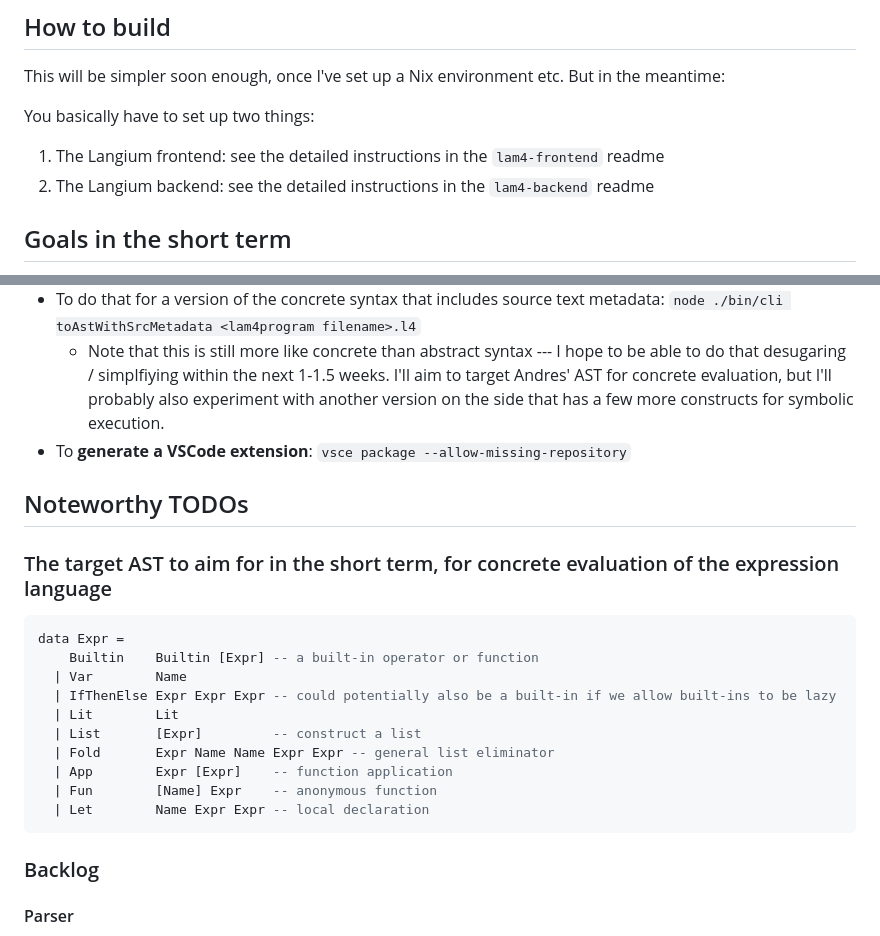
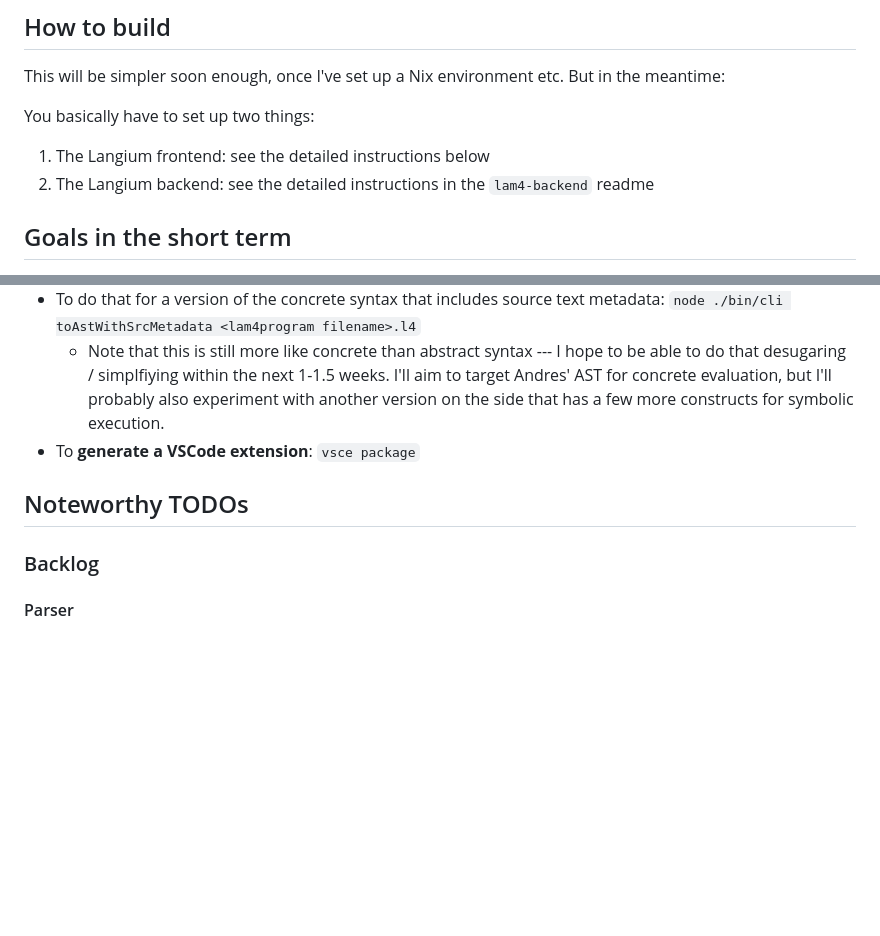
Before and after one commit to smucclaw/lam4, a Markdown page: README.md, 2 parts joined by grey strips. Drawn GitHub-style; blank space fills up the shorter version.

Commit message:
README.md: Fix build instructions for frontend

````diff
--- a/README.md
+++ b/README.md
@@ -7,7 +7,7 @@ This is a kind of rational reconstruction of the 'MathLang' dialect of L4. That
 This will be simpler soon enough, once I've set up a Nix environment etc. But in the meantime:
 
 You basically have to set up two things:
-1. The Langium frontend: see the detailed instructions in the `lam4-frontend` readme
+1. The Langium frontend: see the detailed instructions below
 2. The Langium backend:  see the detailed instructions in the `lam4-backend` readme
 
 ## Goals in the short term
@@ -47,24 +47,9 @@ After building:
 * To print to std out and save to disk a **human-readable version of the concrete syntax** (i.e., a version without the metadata): `node ./bin/cli toMinimalAst <lam4program filename>.l4`
 * To do that for a version of the concrete syntax that includes source text metadata: `node ./bin/cli toAstWithSrcMetadata <lam4program filename>.l4`
   * Note that this is still more like concrete than abstract syntax --- I hope to be able to do that desugaring / simplfiying within the next 1-1.5 weeks. I'll aim to target Andres' AST for concrete evaluation, but I'll probably also experiment with another version on the side that has a few more constructs for symbolic execution.
-* To **generate a VSCode extension**: `vsce package --allow-missing-repository`
+* To **generate a VSCode extension**: `vsce package`
 
 ## Noteworthy TODOs
-
-### The target AST to aim for in the short term, for concrete evaluation of the expression language
-
-```haskell
-data Expr =
-    Builtin    Builtin [Expr] -- a built-in operator or function
-  | Var        Name
-  | IfThenElse Expr Expr Expr -- could potentially also be a built-in if we allow built-ins to be lazy
-  | Lit        Lit
-  | List       [Expr]         -- construct a list
-  | Fold       Expr Name Name Expr Expr -- general list eliminator
-  | App        Expr [Expr]    -- function application
-  | Fun        [Name] Expr    -- anonymous function
-  | Let        Name Expr Expr -- local declaration
-```
 
 ### Backlog
 
````
